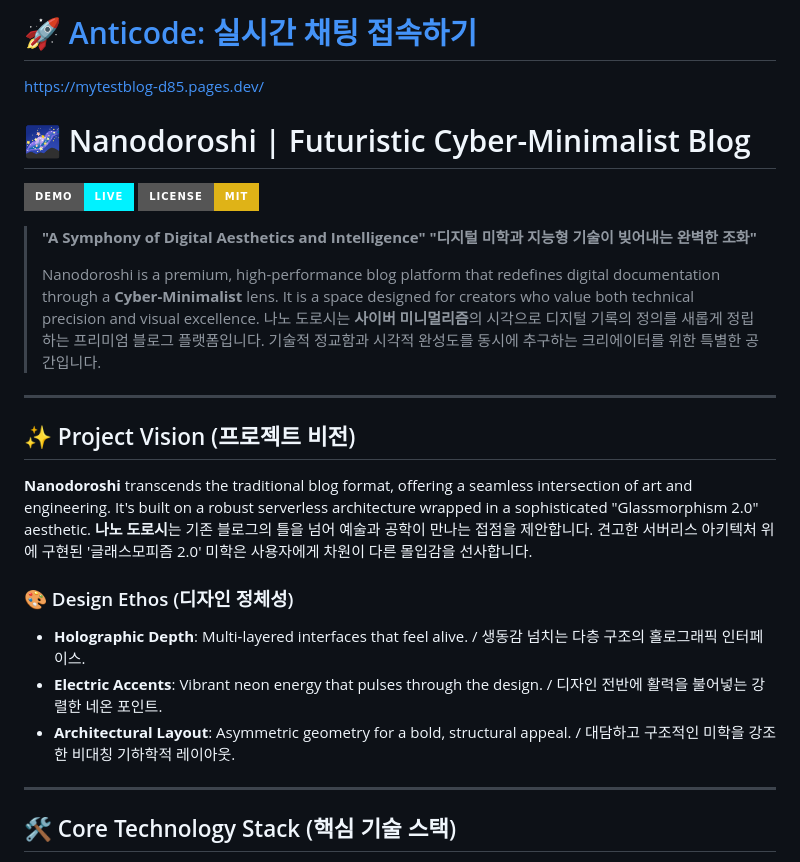
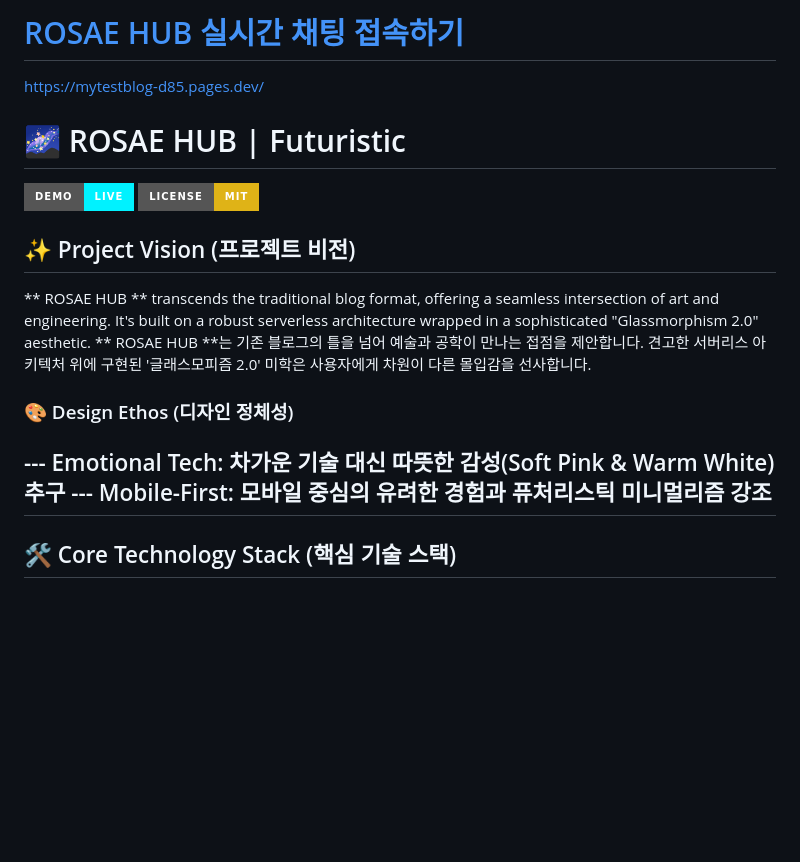
Before and after one commit to srunaic/MyTestBlog, a Markdown page: README.md, the part around one of its changes. Rendered like a GitHub page; badges without logos; blank space fills up the shorter version.

```diff
--- a/README.md
+++ b/README.md
@@ -1,30 +1,21 @@
-# [🚀 Anticode: 실시간 채팅 접속하기](https://mytestblog-d85.pages.dev/anticode.html)
+# [ROSAE HUB 실시간 채팅 접속하기](https://mytestblog-d85.pages.dev/anticode.html)
 
 <a herf>https://mytestblog-d85.pages.dev/</a>
 
-# 🌌 Nanodoroshi | Futuristic Cyber-Minimalist Blog
+# 🌌 ROSAE HUB | Futuristic
 
 [![Live Demo](https://img.shields.io/badge/demo-live-00f2ff?style=for-the-badge&logo=google-chrome&logoColor=white)](https://srunaic.github.io/MyTestBlog/)
 [![License: MIT](https://img.shields.io/badge/License-MIT-yellow.svg?style=for-the-badge)](https://opensource.org/licenses/MIT)
 
-> **"A Symphony of Digital Aesthetics and Intelligence"**
-> **"디지털 미학과 지능형 기술이 빚어내는 완벽한 조화"**
->
-> Nanodoroshi is a premium, high-performance blog platform that redefines digital documentation through a **Cyber-Minimalist** lens. It is a space designed for creators who value both technical precision and visual excellence.
-> 나노 도로시는 **사이버 미니멀리즘**의 시각으로 디지털 기록의 정의를 새롭게 정립하는 프리미엄 블로그 플랫폼입니다. 기술적 정교함과 시각적 완성도를 동시에 추구하는 크리에이터를 위한 특별한 공간입니다.
-
----
 
 ## ✨ Project Vision (프로젝트 비전)
 
-**Nanodoroshi** transcends the traditional blog format, offering a seamless intersection of art and engineering. It's built on a robust serverless architecture wrapped in a sophisticated "Glassmorphism 2.0" aesthetic.
-**나노 도로시**는 기존 블로그의 틀을 넘어 예술과 공학이 만나는 접점을 제안합니다. 견고한 서버리스 아키텍처 위에 구현된 '글래스모피즘 2.0' 미학은 사용자에게 차원이 다른 몰입감을 선사합니다.
+** ROSAE HUB ** transcends the traditional blog format, offering a seamless intersection of art and engineering. It's built on a robust serverless architecture wrapped in a sophisticated "Glassmorphism 2.0" aesthetic.
+** ROSAE HUB **는 기존 블로그의 틀을 넘어 예술과 공학이 만나는 접점을 제안합니다. 견고한 서버리스 아키텍처 위에 구현된 '글래스모피즘 2.0' 미학은 사용자에게 차원이 다른 몰입감을 선사합니다.
 
 ### 🎨 Design Ethos (디자인 정체성)
-- **Holographic Depth**: Multi-layered interfaces that feel alive. / 생동감 넘치는 다층 구조의 홀로그래픽 인터페이스.
-- **Electric Accents**: Vibrant neon energy that pulses through the design. / 디자인 전반에 활력을 불어넣는 강렬한 네온 포인트.
-- **Architectural Layout**: Asymmetric geometry for a bold, structural appeal. / 대담하고 구조적인 미학을 강조한 비대칭 기하학적 레이아웃.
-
+--- Emotional Tech: 차가운 기술 대신 따뜻한 감성(Soft Pink & Warm White) 추구
+--- Mobile-First: 모바일 중심의 유려한 경험과 퓨처리스틱 미니멀리즘 강조
 ---
 
 ## 🛠️ Core Technology Stack (핵심 기술 스택)
```
Also changed, not shown: other parts of README.md (+0 -2 lines).
